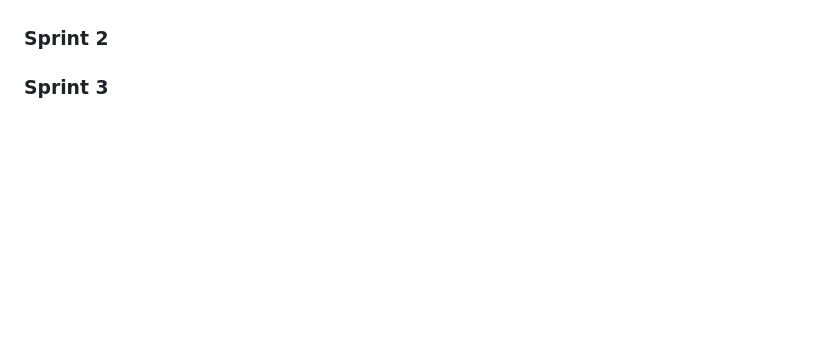
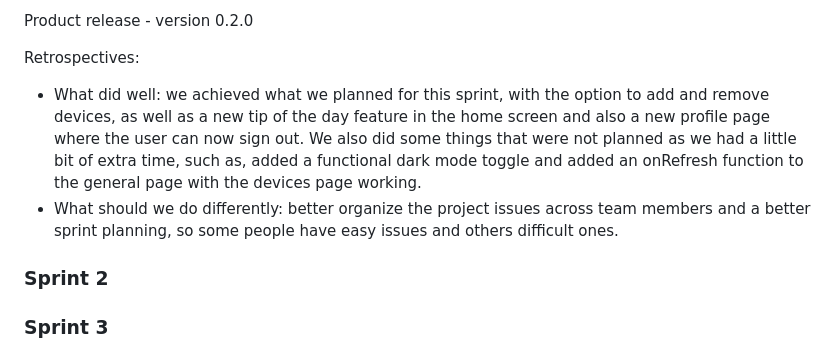
Before and after one commit to pedroafmonteiro/project-esof-leic, a Markdown page: README.md, the part around the change printed below. Rendered like a GitHub page; blank space fills up the shorter version.

Commit message:
updated readme according to sprint 1 and bumping app version

```diff
--- a/README.md
+++ b/README.md
@@ -277,3 +291,9 @@ Restrospectives:
+Product release - version 0.2.0
+
+Retrospectives:
+- What did well: we achieved what we planned for this sprint, with the option to add and remove devices, as well as a new tip of the day feature in the home screen and also a new profile page where the user can now sign out. We also did some things that were not planned as we had a little bit of extra time, such as, added a functional dark mode toggle and added an onRefresh function to the general page with the devices page working.
+- What should we do differently: better organize the project issues across team members and a better sprint planning, so some people have easy issues and others difficult ones.
+
 ### Sprint 2
 
 ### Sprint 3
```
Also changed, not shown: other parts of README.md (+14 -0 lines), images/sprint1/final.png (added), images/sprint1/initial.png (added), 1 other file.
